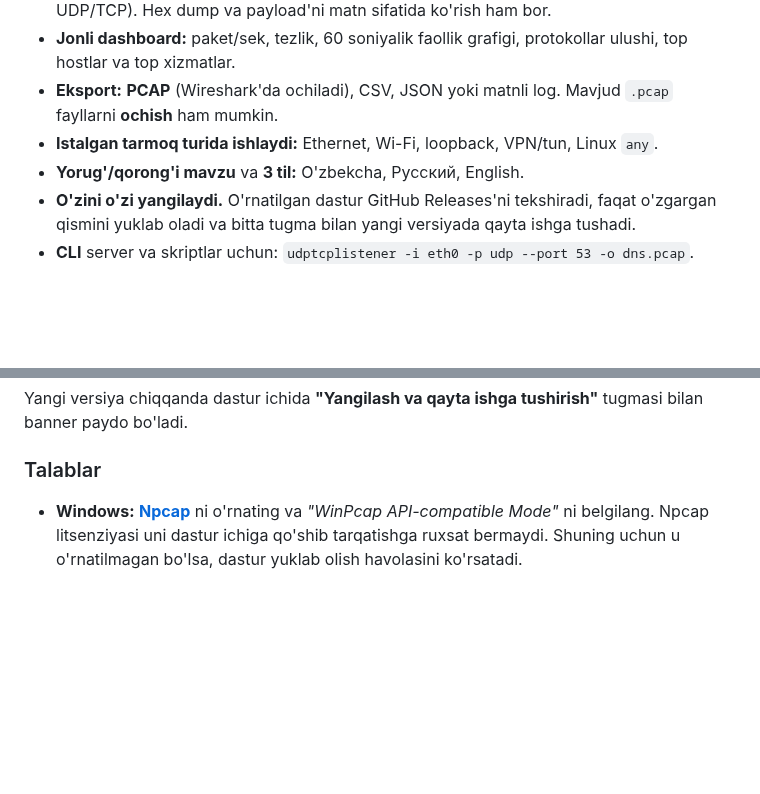
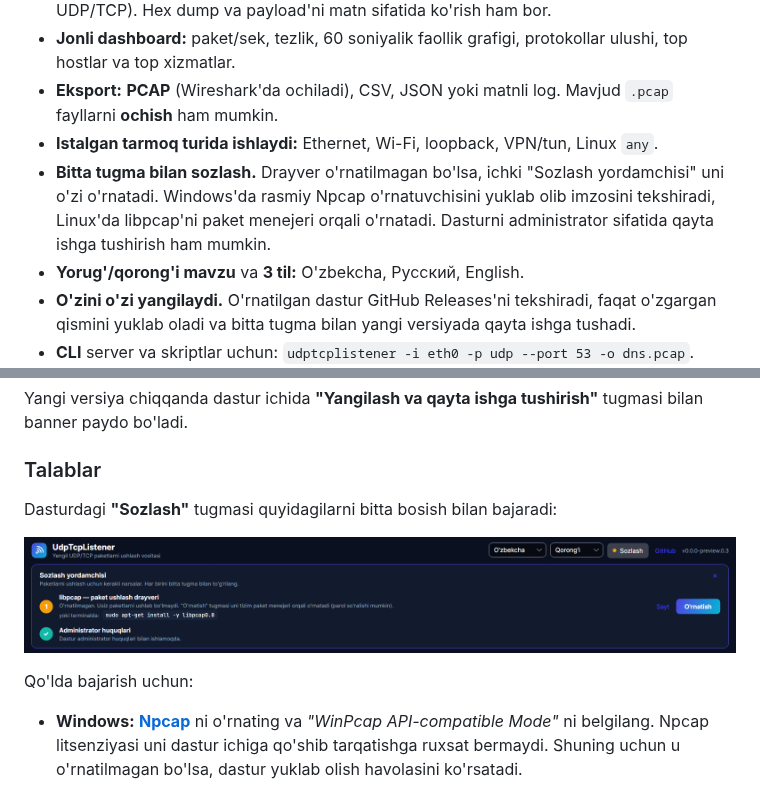
Before and after one commit to shaxboz1011/UdpTcpListener, a Markdown page: README.uz.md, 2 parts joined by grey strips. Rendered like a GitHub page; pictures changed too: docs/screenshots/setup-assistant.png (added); blank space fills up the shorter version.

```diff
--- a/README.uz.md
+++ b/README.uz.md
@@ -23,6 +23,7 @@
 - **Jonli dashboard:** paket/sek, tezlik, 60 soniyalik faollik grafigi, protokollar ulushi, top hostlar va top xizmatlar.
 - **Eksport:** **PCAP** (Wireshark'da ochiladi), CSV, JSON yoki matnli log. Mavjud `.pcap` fayllarni **ochish** ham mumkin.
 - **Istalgan tarmoq turida ishlaydi:** Ethernet, Wi-Fi, loopback, VPN/tun, Linux `any`.
+- **Bitta tugma bilan sozlash.** Drayver o'rnatilmagan bo'lsa, ichki "Sozlash yordamchisi" uni o'zi o'rnatadi. Windows'da rasmiy Npcap o'rnatuvchisini yuklab olib imzosini tekshiradi, Linux'da libpcap'ni paket menejeri orqali o'rnatadi. Dasturni administrator sifatida qayta ishga tushirish ham mumkin.
 - **Yorug'/qorong'i mavzu** va **3 til:** O'zbekcha, Русский, English.
 - **O'zini o'zi yangilaydi.** O'rnatilgan dastur GitHub Releases'ni tekshiradi, faqat o'zgargan qismini yuklab oladi va bitta tugma bilan yangi versiyada qayta ishga tushadi.
 - **CLI** server va skriptlar uchun: `udptcplistener -i eth0 -p udp --port 53 -o dns.pcap`.
@@ -39,6 +40,12 @@ Oxirgi versiyani **[Releases sahifasidan](https://github.com/shaxboz1011/UdpTcpL
 Yangi versiya chiqqanda dastur ichida **"Yangilash va qayta ishga tushirish"** tugmasi bilan banner paydo bo'ladi.
 
 ### Talablar
+
+Dasturdagi **"Sozlash"** tugmasi quyidagilarni bitta bosish bilan bajaradi:
+
+![Sozlash yordamchisi](docs/screenshots/setup-assistant.png)
+
+Qo'lda bajarish uchun:
 
 - **Windows:** **[Npcap](https://npcap.com/#download)** ni o'rnating va *"WinPcap API-compatible Mode"* ni belgilang. Npcap litsenziyasi uni dastur ichiga qo'shib tarqatishga ruxsat bermaydi. Shuning uchun u o'rnatilmagan bo'lsa, dastur yuklab olish havolasini ko'rsatadi.
 - **Linux:** libpcap'ni o'rnating (`sudo apt install libpcap0.8`). So'ng dasturni root sifatida ishga tushiring yoki CLI'ga bir marta huquq bering:
```
Also changed, not shown: CHANGELOG.md (+1 -0 lines), README.md (+6 -1 lines), 13 other files.
